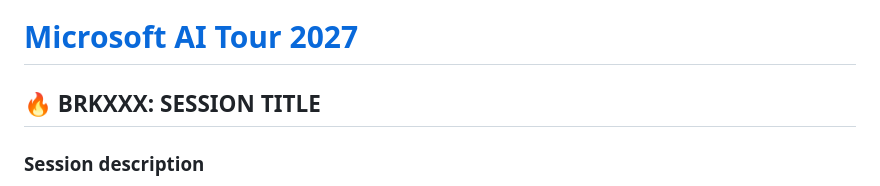
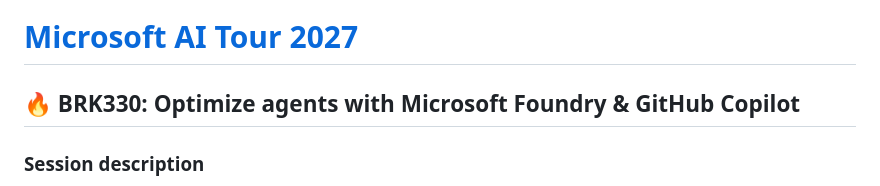
Before and after one commit to microsoft/aitour27-BRK330-optimize-agents-with-microsoft-foundry-github-copilot, a Markdown page: README.md, the part around the change. GitHub-like rendering.

```diff
--- a/README.md
+++ b/README.md
@@ -33,7 +33,7 @@ Fill in the sections below yourself, then:
 
 # [Microsoft AI Tour 2027](https://aitour.microsoft.com)
 
-## 🔥 BRKXXX: SESSION TITLE
+## 🔥 BRK330: Optimize agents with Microsoft Foundry & GitHub Copilot
 
 ### Session description
 
```
